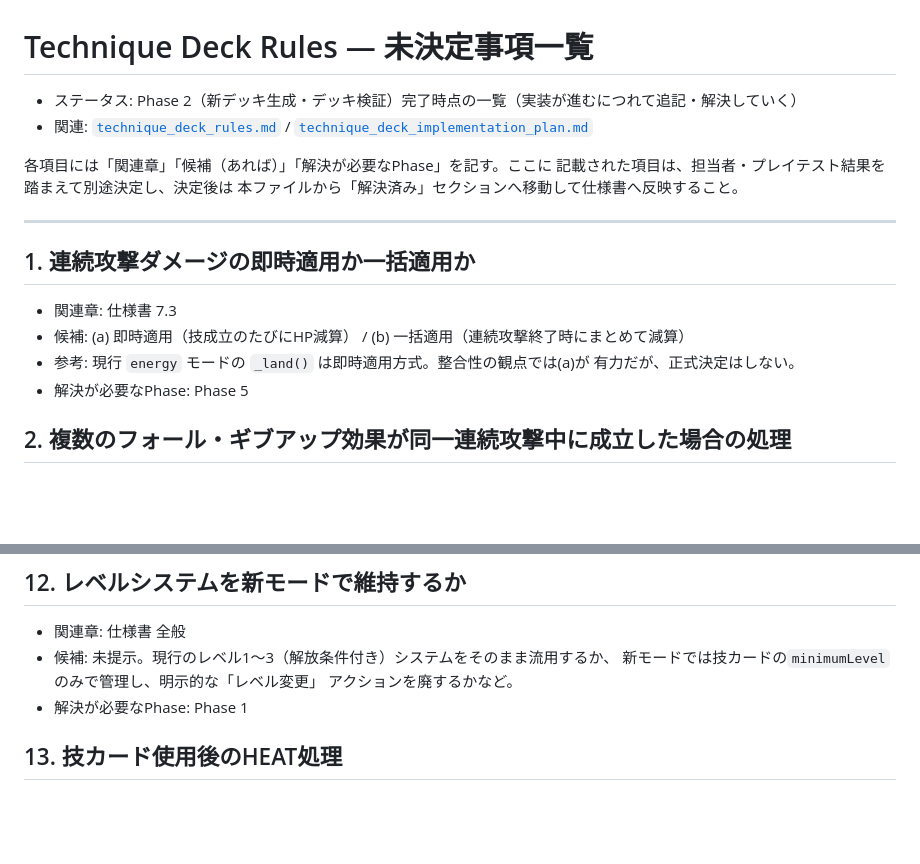
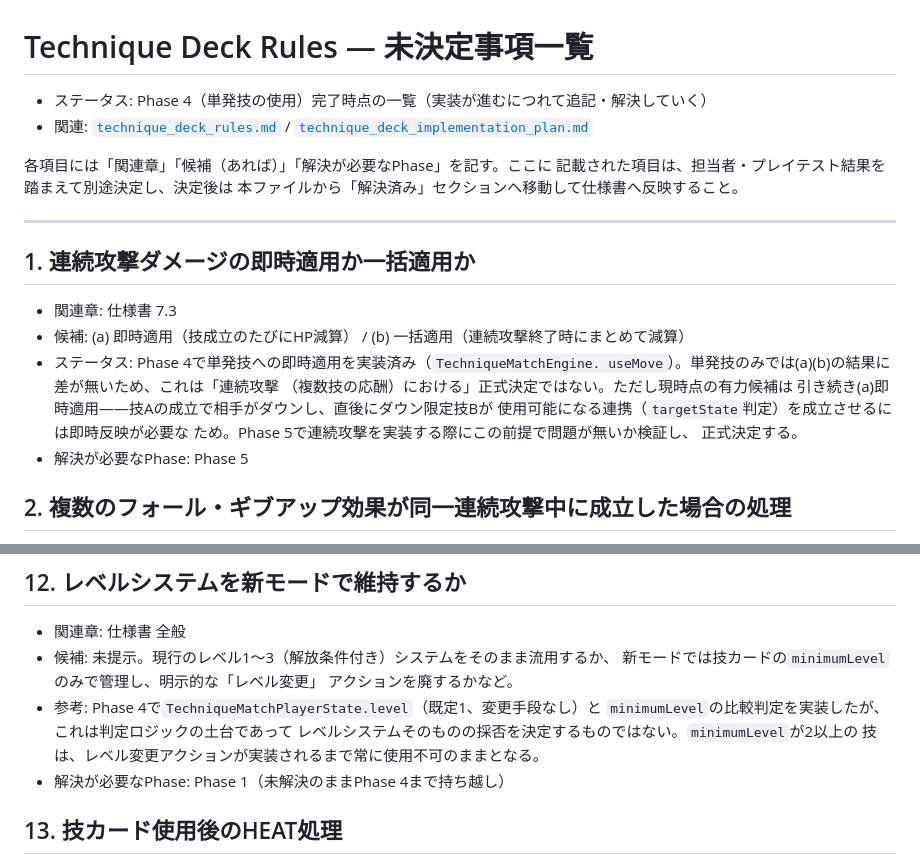
Before and after one commit to perusonao/one_night_match, a Markdown page: docs/design/technique_deck_open_questions.md, 2 parts joined by grey strips. Drawn GitHub-style; blank space fills up the shorter version.

```diff
--- a/docs/design/technique_deck_open_questions.md
+++ b/docs/design/technique_deck_open_questions.md
@@ -1,6 +1,6 @@
 # Technique Deck Rules — 未決定事項一覧
 
-- ステータス: Phase 2（新デッキ生成・デッキ検証）完了時点の一覧（実装が進むにつれて追記・解決していく）
+- ステータス: Phase 4（単発技の使用）完了時点の一覧（実装が進むにつれて追記・解決していく）
 - 関連: [`technique_deck_rules.md`](../rules/technique_deck_rules.md) /
   [`technique_deck_implementation_plan.md`](technique_deck_implementation_plan.md)
 
@@ -14,8 +14,13 @@
 
 - 関連章: 仕様書 7.3
 - 候補: (a) 即時適用（技成立のたびにHP減算） / (b) 一括適用（連続攻撃終了時にまとめて減算）
-- 参考: 現行 `energy` モードの `_land()` は即時適用方式。整合性の観点では(a)が
-  有力だが、正式決定はしない。
+- ステータス: Phase 4で単発技への即時適用を実装済み（`TechniqueMatchEngine.
+  useMove`）。単発技のみでは(a)(b)の結果に差が無いため、これは「連続攻撃
+  （複数技の応酬）における」正式決定ではない。ただし現時点の有力候補は
+  引き続き(a)即時適用——技Aの成立で相手がダウンし、直後にダウン限定技Bが
+  使用可能になる連携（`targetState`判定）を成立させるには即時反映が必要な
+  ため。Phase 5で連続攻撃を実装する際にこの前提で問題が無いか検証し、
+  正式決定する。
 - 解決が必要なPhase: Phase 5
 
 ## 2. 複数のフォール・ギブアップ効果が同一連続攻撃中に成立した場合の処理
@@ -93,7 +98,11 @@
 - 候補: 未提示。現行のレベル1〜3（解放条件付き）システムをそのまま流用するか、
   新モードでは技カードの`minimumLevel`のみで管理し、明示的な「レベル変更」
   アクションを廃するかなど。
-- 解決が必要なPhase: Phase 1
+- 参考: Phase 4で`TechniqueMatchPlayerState.level`（既定1、変更手段なし）と
+  `minimumLevel`の比較判定を実装したが、これは判定ロジックの土台であって
+  レベルシステムそのものの採否を決定するものではない。`minimumLevel`が2以上の
+  技は、レベル変更アクションが実装されるまで常に使用不可のままとなる。
+- 解決が必要なPhase: Phase 1（未解決のままPhase 4まで持ち越し）
 
 ## 13. 技カード使用後のHEAT処理
 
```
Also changed, not shown: docs/design/technique_deck_implementation_plan.md (+50 -17 lines), docs/rules/technique_deck_rules.md (+15 -13 lines).
